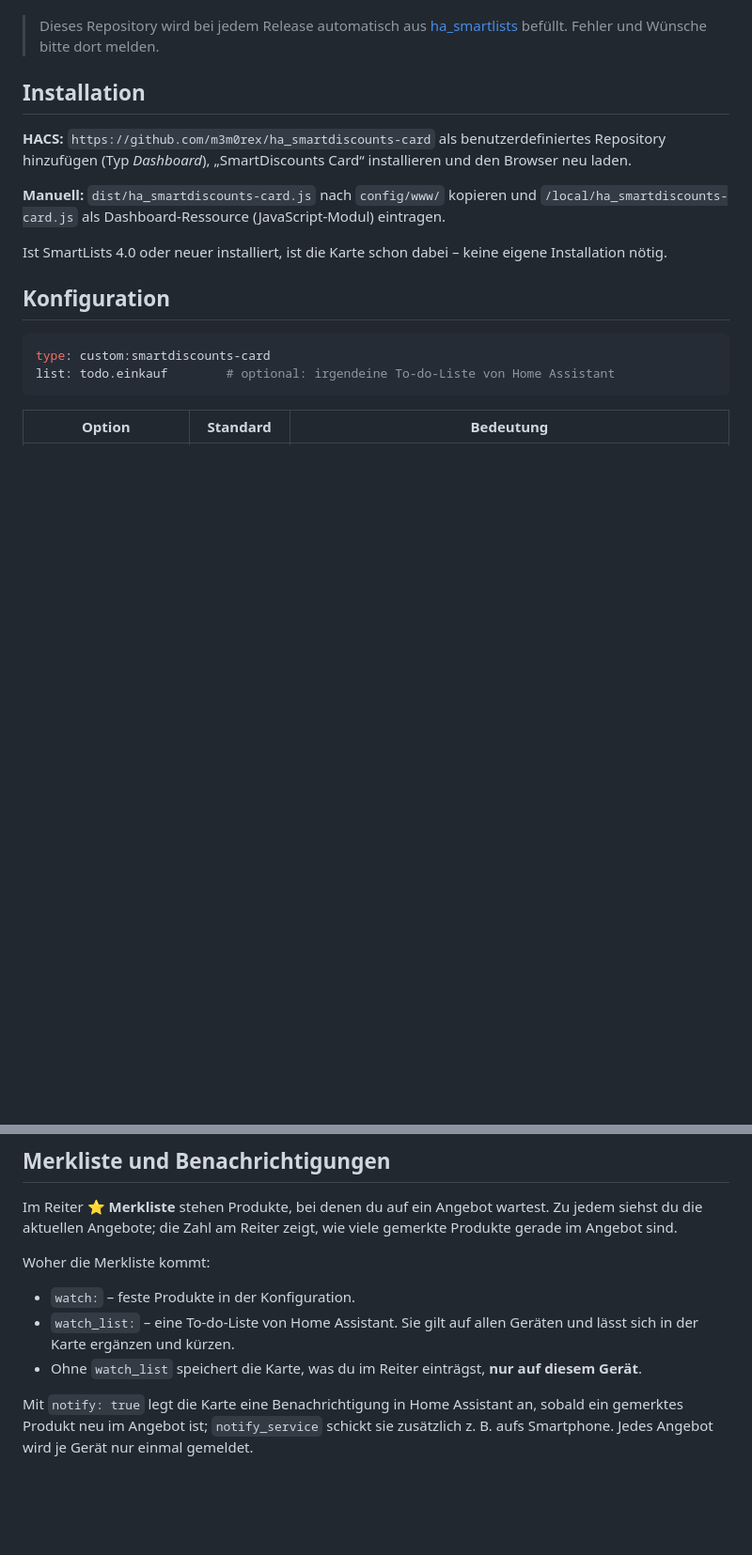
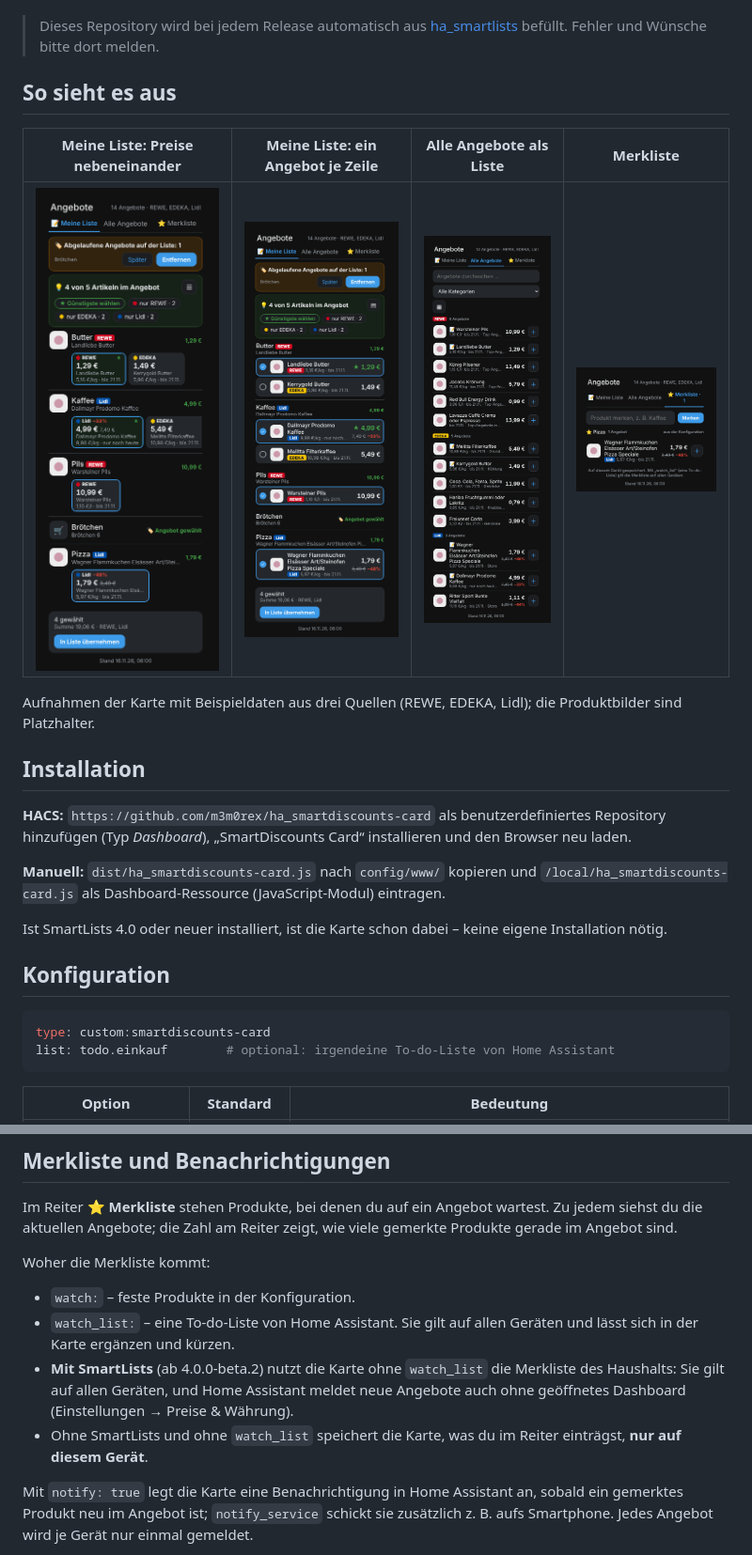
Before and after one commit to m3m0rex/ha_smartdiscounts-card, a Markdown page: README.de.md, 2 parts joined by grey strips. Shown at 94% size. Drawn GitHub-style; pictures changed too: docs/all-offers.png (added), docs/my-list-rows.png (added), docs/my-list.png (added); blank space fills up the shorter version.

Commit message:
4.0.0-beta.2: screenshots in the README, household watch list with SmartLists

```diff
--- a/README.de.md
+++ b/README.de.md
@@ -18,6 +18,14 @@ Eine Dashboard-Karte für Home Assistant, die **Supermarkt-Angebote mit deiner E
 
 > Dieses Repository wird bei jedem Release automatisch aus [ha_smartlists](https://github.com/m3m0rex/ha_smartlists)
 > befüllt. Fehler und Wünsche bitte dort melden.
+
+## So sieht es aus
+
+| Meine Liste: Preise nebeneinander | Meine Liste: ein Angebot je Zeile | Alle Angebote als Liste | Merkliste |
+|---|---|---|---|
+| <img src="docs/my-list.png" alt="Meine Liste: Preise nebeneinander" width="210"> | <img src="docs/my-list-rows.png" alt="Meine Liste: ein Angebot je Zeile" width="210"> | <img src="docs/all-offers.png" alt="Alle Angebote als Liste" width="210"> | <img src="docs/watch-list.png" alt="Merkliste" width="210"> |
+
+Aufnahmen der Karte mit Beispieldaten aus drei Quellen (REWE, EDEKA, Lidl); die Produktbilder sind Platzhalter.
 
 ## Installation
 
@@ -274,7 +282,9 @@ Woher die Merkliste kommt:
 - `watch:` – feste Produkte in der Konfiguration.
 - `watch_list:` – eine To-do-Liste von Home Assistant. Sie gilt auf allen Geräten und lässt sich in der Karte
   ergänzen und kürzen.
-- Ohne `watch_list` speichert die Karte, was du im Reiter einträgst, **nur auf diesem Gerät**.
+- **Mit SmartLists** (ab 4.0.0-beta.2) nutzt die Karte ohne `watch_list` die Merkliste des Haushalts: Sie gilt auf allen
+  Geräten, und Home Assistant meldet neue Angebote auch ohne geöffnetes Dashboard (Einstellungen → Preise & Währung).
+- Ohne SmartLists und ohne `watch_list` speichert die Karte, was du im Reiter einträgst, **nur auf diesem Gerät**.
 
 Mit `notify: true` legt die Karte eine Benachrichtigung in Home Assistant an, sobald ein gemerktes Produkt neu im
 Angebot ist; `notify_service` schickt sie zusätzlich z. B. aufs Smartphone. Jedes Angebot wird je Gerät nur einmal
```
Also changed, not shown: README.md (+11 -1 lines), 1 other file.
